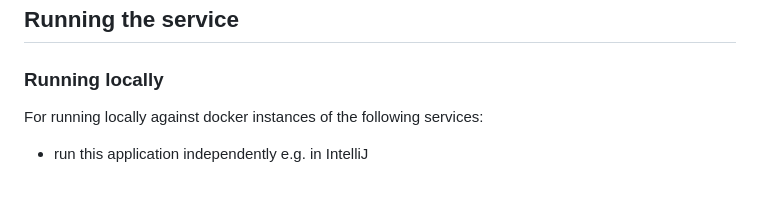
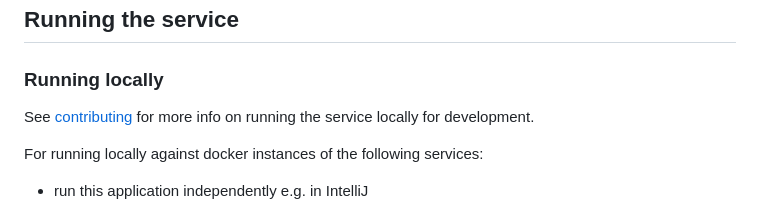
Before and after one commit to govuk-one-login/life-events-platform, a Markdown page: README.md, the part around the change. GitHub-like rendering; blank space fills up the shorter version.

Commit message:
point to contributing from root doc

```diff
--- a/README.md
+++ b/README.md
@@ -5,6 +5,8 @@ API documentation can be found [here](https://d33v84mi0vopmk.cloudfront.net/webj
 
 ## Running the service
 ### Running locally
+
+See [contributing](CONTRIBUTING.md) for more info on running the service locally for development.
 
 For running locally against docker instances of the following services:
 
```
